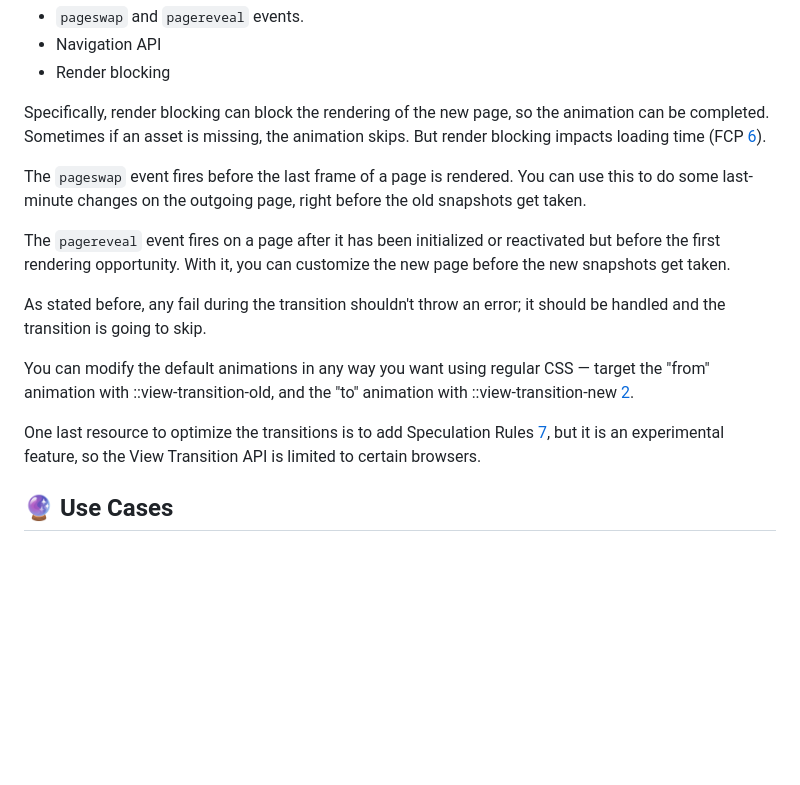
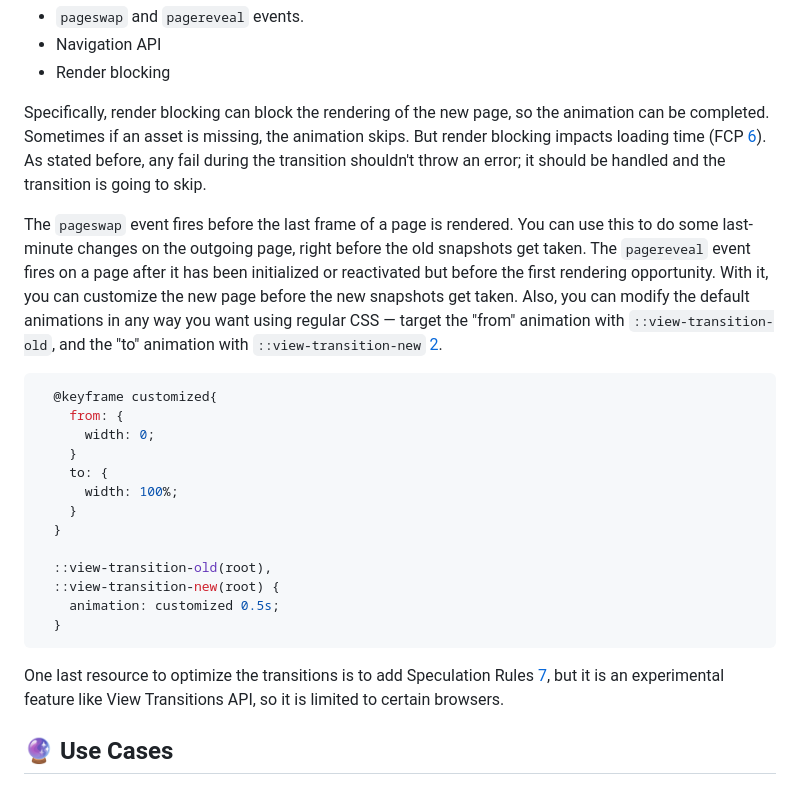
Before and after one commit to gabriel-eb/view-transition-demo, a Markdown page: README.md, the part around the change. GitHub-like rendering; blank space fills up the shorter version.

Commit message:
fix grammar

````diff
--- a/README.md
+++ b/README.md
@@ -50,17 +50,27 @@ The default animation is fade-in (opacity from 0 to 1). Other properties that ca
 - Navigation API
 - Render blocking
 
-Specifically, render blocking can block the rendering of the new page, so the animation can be completed. Sometimes if an asset is missing, the animation skips. But render blocking impacts loading time (FCP [6](#references)).
+Specifically, render blocking can block the rendering of the new page, so the animation can be completed. Sometimes if an asset is missing, the animation skips. But render blocking impacts loading time (FCP [6](#references)). As stated before, any fail during the transition shouldn't throw an error; it should be handled and the transition is going to skip.
 
-The `pageswap` event fires before the last frame of a page is rendered. You can use this to do some last-minute changes on the outgoing page, right before the old snapshots get taken.
+The `pageswap` event fires before the last frame of a page is rendered. You can use this to do some last-minute changes on the outgoing page, right before the old snapshots get taken. The `pagereveal` event fires on a page after it has been initialized or reactivated but before the first rendering opportunity. With it, you can customize the new page before the new snapshots get taken. Also, you can modify the default animations in any way you want using regular CSS — target the "from" animation with `::view-transition-old`, and the "to" animation with `::view-transition-new` [2](#references).
 
-The `pagereveal` event fires on a page after it has been initialized or reactivated but before the first rendering opportunity. With it, you can customize the new page before the new snapshots get taken.
+``` css
+  @keyframe customized{
+    from: {
+      width: 0;
+    }
+    to: {
+      width: 100%;
+    }
+  }
 
-As stated before, any fail during the transition shouldn't throw an error; it should be handled and the transition is going to skip.
+  ::view-transition-old(root),
+  ::view-transition-new(root) {
+    animation: customized 0.5s;
+  }
+```
 
-You can modify the default animations in any way you want using regular CSS — target the "from" animation with ::view-transition-old, and the "to" animation with ::view-transition-new [2](#references).
-
-One last resource to optimize the transitions is to add Speculation Rules [7](#references), but it is an experimental feature, so the View Transition API is limited to certain browsers.
+One last resource to optimize the transitions is to add Speculation Rules [7](#references), but it is an experimental feature like View Transitions API, so it is limited to certain browsers.
 
 ## 🔮 Use Cases
 In brief, the best use case is to add animation between transitions for certain web pages, and apps can be a plus. Being more specific:
````
